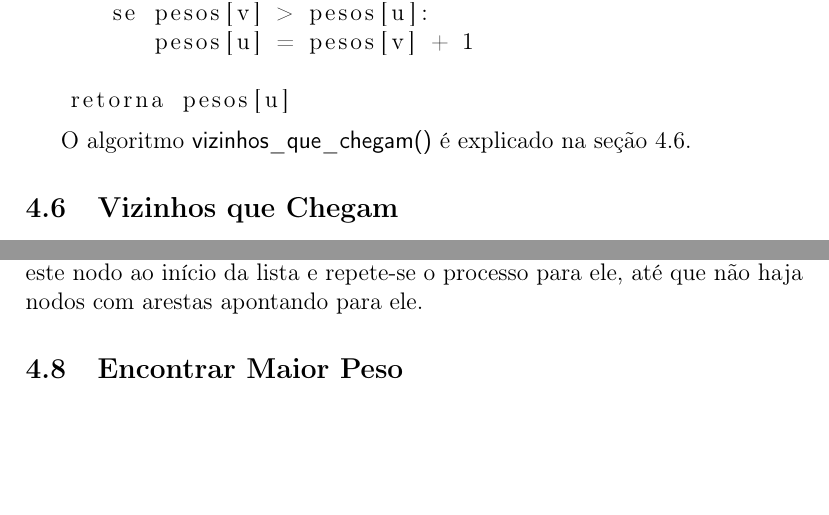
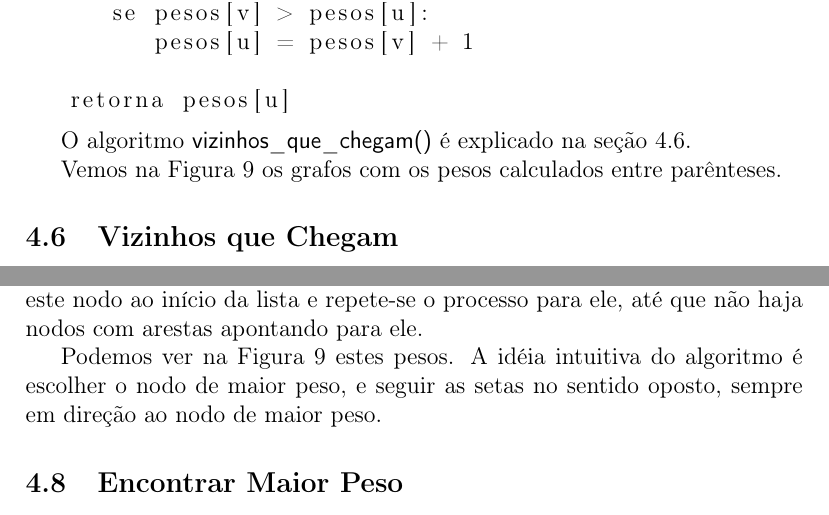
Before and after one commit to pedrovanzella/arizona-jones, a LaTeX document (docs/relatorio.tex): two parts of pages 7 and 8 of 11, joined at a grey line, cut so that both start at the same text, the shorter picture padded with empty space. Compiled offline with pdfLaTeX.

Commit message:
tá bom assim

```diff
--- a/docs/relatorio.tex
+++ b/docs/relatorio.tex
@@ -242,6 +242,8 @@ calcular_tamanho_caminho(u):
 
 O algoritmo {\sf vizinhos\_que\_chegam()} é explicado na se\c{c}ão~\ref{sec:algoritmos:vizinhos-que-chegam}.
 
+Vemos na Figura~\ref{fig:grafos:pesos} os grafos com os pesos calculados entre parênteses.
+
 \begin{figure}
   \noindent %
   \begin{minipage}{0.45\linewidth}
@@ -303,6 +305,8 @@ achar_maior_caminho():
 Primeiro pegamos o nodo de maior peso (o algoritmo {\sf encontrar\_maior\_peso()} é descrito na se\c{c}ão~\ref{sec:algoritmos:encontrar-maior-peso}) e adicionamos ele a uma lista vazia. Para os fins deste algoritmo, vamos considerar que {\sf List.add()} adiciona um elemento ao início da lista. Caso ele adicione ao fim, basta inverter a ordem dos elementos ao fim do algoritmo.
 
 Em seguida, escolhe-se dentre os nodos que chegam neste que acabamos de encontrar o de maior peso. Isto é, pode haver vários caminhos que passam por um nodo, mas estamos escolhendo aquele com mais nodos. Adiciona-se este nodo ao início da lista e repete-se o processo para ele, até que não haja nodos com arestas apontando para ele.
+
+Podemos ver na Figura~\ref{fig:grafos:pesos} estes pesos. A idéia intuitiva do algoritmo é escolher o nodo de maior peso, e seguir as setas no sentido oposto, sempre em direção ao nodo de maior peso.
 
 % TODO: Complexidade?
 
```
Also changed, not shown: docs/relatorio.pdf.
